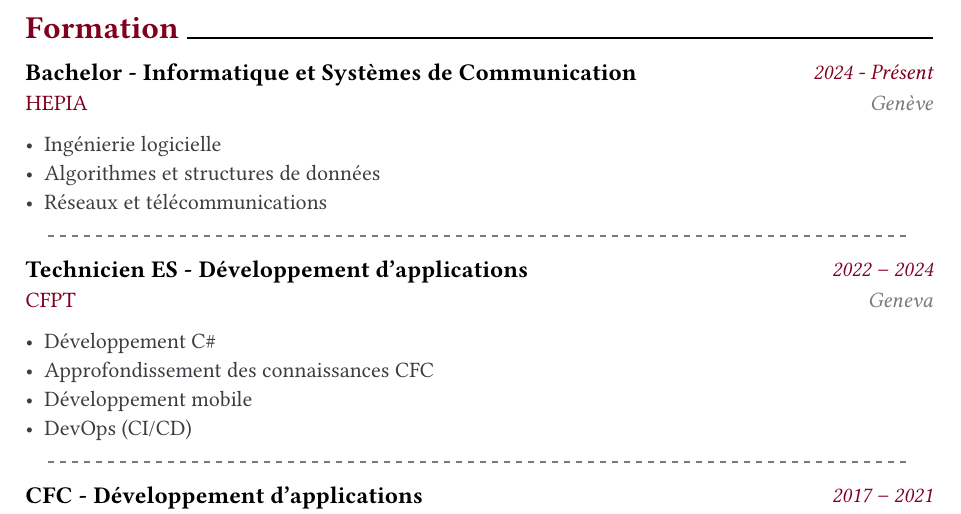
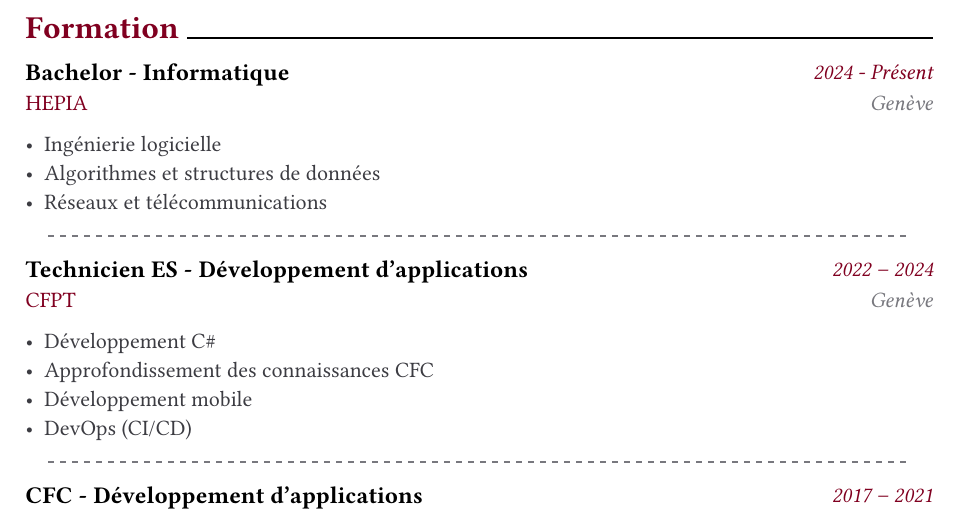
Before and after one commit to nezia1/resume, a Typst document (src/content/fr/education.typ): part of the page, cut so that both start at the same text. Compiled offline with Typst 0.15.

Commit message:
content/fr/education: condense french resume on one page

```diff
--- a/src/content/fr/education.typ
+++ b/src/content/fr/education.typ
@@ -5,7 +5,7 @@
 #cvSection("Formation")
 
 #cvEntry(
-  title: [Bachelor - Informatique et Systèmes de Communication], organisation: [HEPIA], logo: "", date: [2024 - Présent], location: [Genève], description: list(
+  title: [Bachelor - Informatique], organisation: [HEPIA], logo: "", date: [2024 - Présent], location: [Genève], description: list(
     [Ingénierie logicielle], [Algorithmes et structures de données], [Réseaux et télécommunications],
   ),
 )
@@ -13,7 +13,7 @@
 #divider()
 
 #cvEntry(
-  title: [Technicien ES - Développement d'applications], organisation: [CFPT], logo: "", date: [2022 – 2024], location: [Geneva], description: list(
+  title: [Technicien ES - Développement d'applications], organisation: [CFPT], logo: "", date: [2022 – 2024], location: [Genève], description: list(
     [Développement C\#], [Approfondissement des connaissances CFC], [Développement mobile], [DevOps (CI/CD)],
   ),
 )
```
